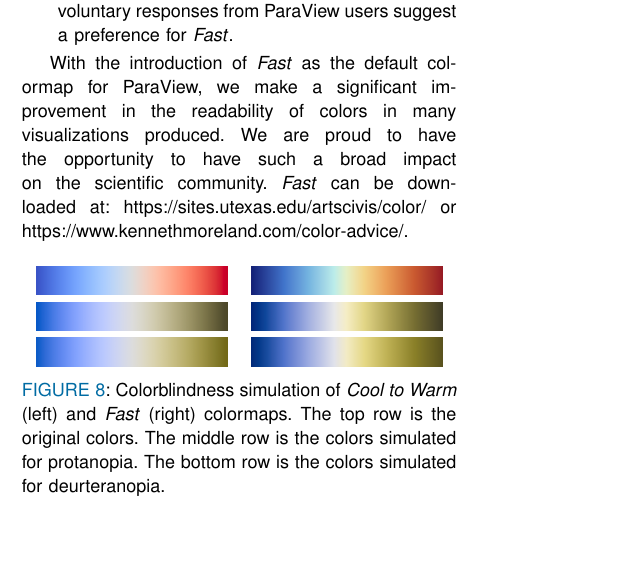
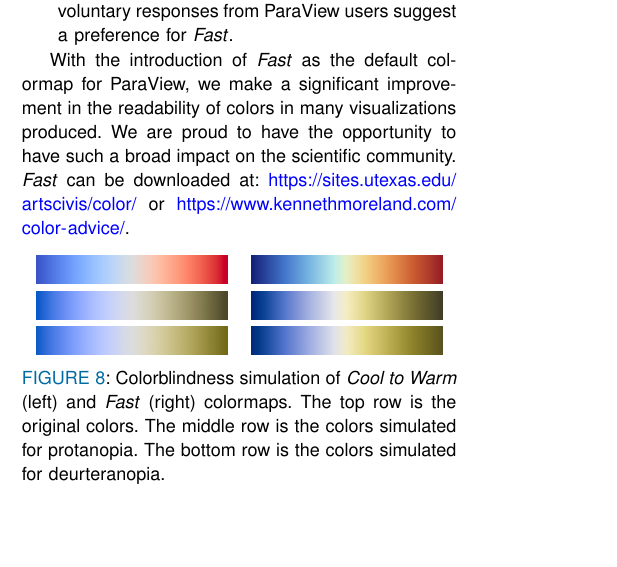
Before and after one commit to kmorel-papers/fast-paraview, a LaTeX paper (Fast_ParaView.tex): part of one column of page 7 of 9, cut so that both start at the same text. Compiled offline with pdfLaTeX.

Commit message:
Wrap urls in \url

```diff
--- a/Fast_ParaView.tex
+++ b/Fast_ParaView.tex
@@ -593,7 +593,7 @@ Revisiting the criteria presented at the beginning of this paper, evaluations an
 
 
 
-With the introduction of \fast as the default colormap for ParaView, we make a significant improvement in the readability of colors in many visualizations produced. We are proud to have the opportunity to have such a broad impact on the scientific community. \fast can be downloaded at: https://sites.utexas.edu/artscivis/color/ or  https://www.kennethmoreland.com/color-advice/.
+With the introduction of \fast as the default colormap for ParaView, we make a significant improvement in the readability of colors in many visualizations produced. We are proud to have the opportunity to have such a broad impact on the scientific community. \fast can be downloaded at: \url{https://sites.utexas.edu/artscivis/color/} or \url{https://www.kennethmoreland.com/color-advice/}.
 
 \begin{figure}[htb]
   \centering
```
